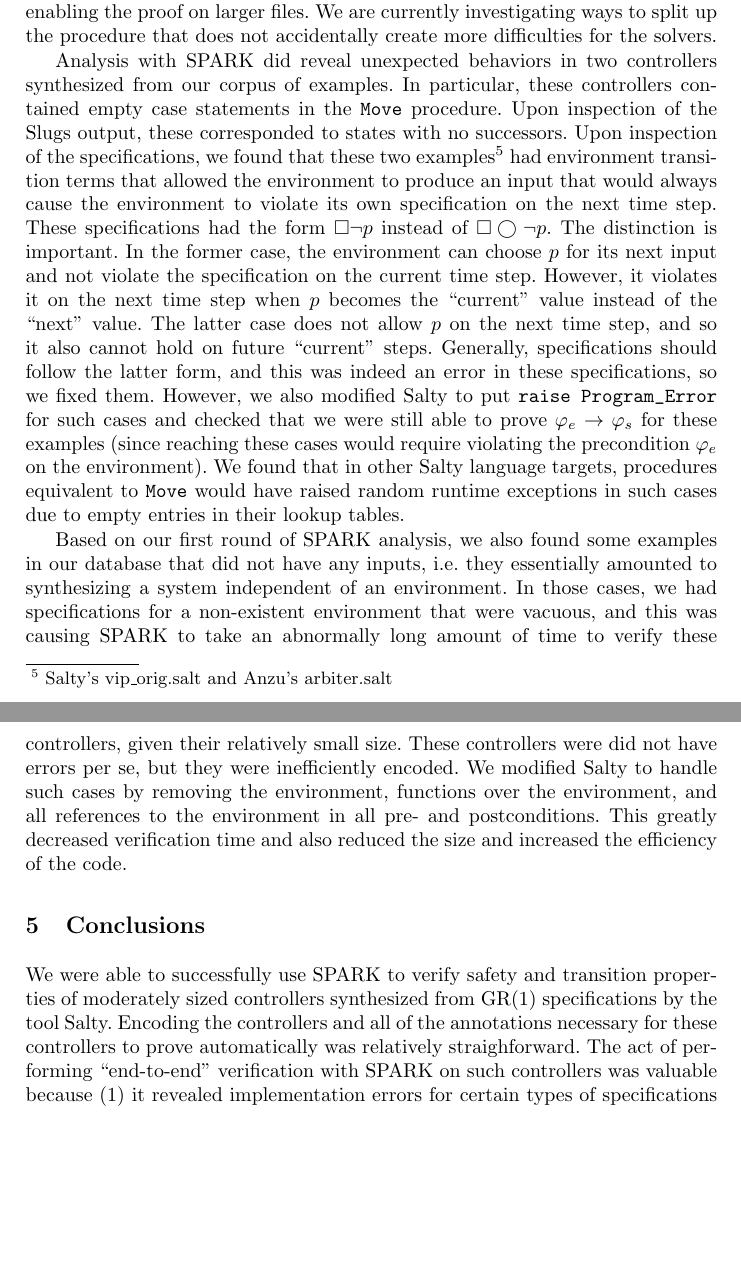
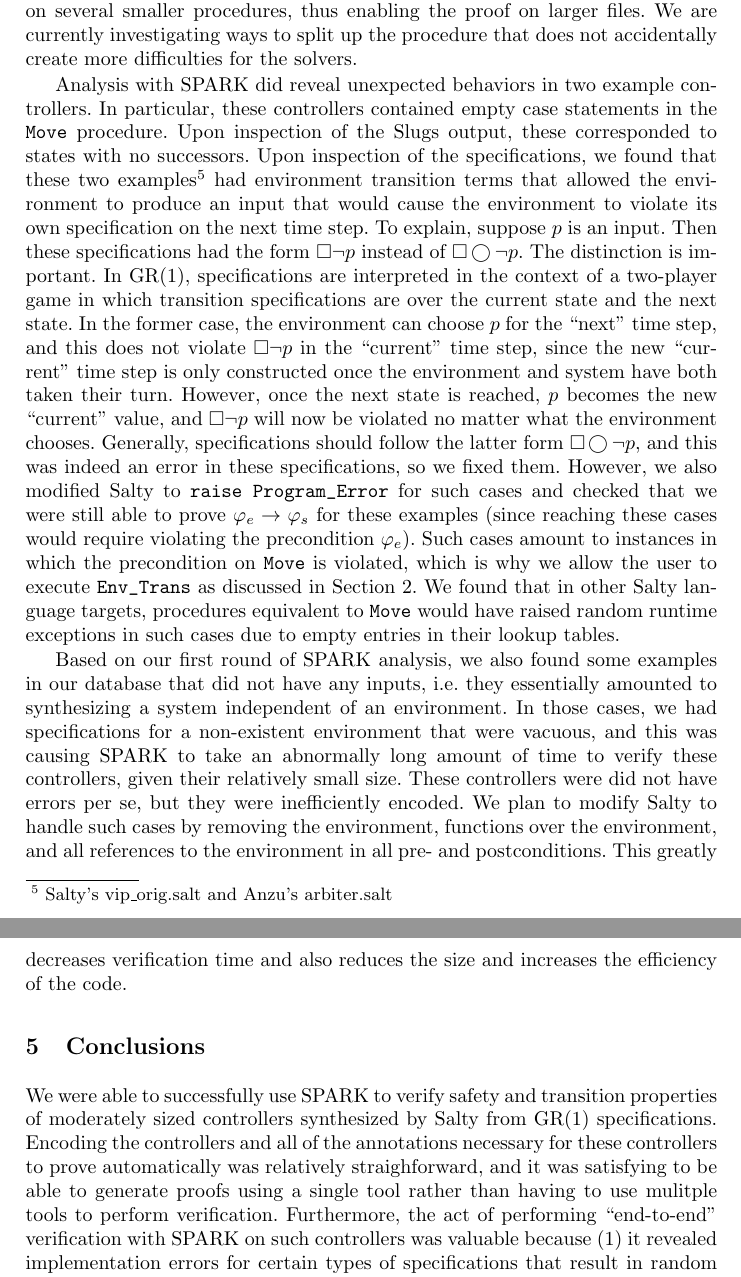
Before and after one commit to GaloisInc/salty, a LaTeX thesis (doc/2020-CAV/paper.tex): two parts of pages 9 and 10 of 11 before the commit and two parts of pages 9 and 10 of 12 after it, joined at a grey line, cut so that both start at the same text, the shorter picture padded with empty space. Compiled offline with pdfLaTeX.

Commit message:
Laura edits

```diff
--- a/doc/2020-CAV/paper.tex
+++ b/doc/2020-CAV/paper.tex
@@ -469,22 +484,28 @@ A solution to both problems could be to split the \lstinline{Move} procedure int
 This would allow SPARK to apply its modular analysis on several smaller procedures, thus enabling the proof on larger files.
 We are currently investigating ways to split up the procedure that does not accidentally create more difficulties for the solvers.
 
-Analysis with SPARK did reveal unexpected behaviors in two controllers synthesized from our corpus of examples.
+Analysis with SPARK did reveal unexpected behaviors in two example controllers.
 In particular, these controllers contained empty case statements in the \lstinline{Move} procedure.
 Upon inspection of the Slugs output, these corresponded to states with no successors.
 Upon inspection of the specifications, we found that these two examples\footnote{Salty's vip\_orig.salt and Anzu's arbiter.salt} had
-environment transition terms that allowed the environment to produce an input that would always cause
+environment transition terms that allowed the environment to produce an input that would cause
 the environment to violate its own specification on the next time step.
-These specifications had the form $\always \lnot p$ instead of $\always \lnext \lnot p$.
+To explain, suppose $p$ is an input.
+Then these specifications had the form $\always \lnot p$ instead of $\always \lnext \lnot p$.
 The distinction is important.
-In the former case, the environment can choose $p$ for its next input and not violate the specification on the current time step.
-However, it violates it on the next time step when $p$ becomes the ``current'' value instead of the ``next'' value.
-The latter case does not allow $p$ on the next time step, and so it also cannot hold on future ``current'' steps.
-Generally, specifications should follow the latter form,
+In GR(1), specifications are interpreted in the context of a two-player game in which transition specifications
+are over the current state and the next state.
+In the former case, the environment can choose $p$ for the ``next'' time step, and this does not violate $\always \lnot p$
+in the ``current'' time step, since the new ``current'' time step is only constructed once the environment and system have both taken their turn.
+However, once the next state is reached, $p$ becomes the new ``current'' value, and $\always \lnot p$
+will now be violated no matter what the environment chooses.
+Generally, specifications should follow the latter form $\always \lnext \lnot p$,
 and this was indeed an error in these specifications, so we fixed them.
-However, we also modified Salty to put \lstinline{raise Program_Error} for such cases and checked
+However, we also modified Salty to \lstinline{raise Program_Error} for such cases and checked
 that we were still able to prove $\varphi_e \limplies \varphi_s$ for these examples
-(since reaching these cases would require violating the precondition $\varphi_e$ on the environment).
+(since reaching these cases would require violating the precondition $\varphi_e$).
+Such cases amount to instances in which the precondition on \lstinline{Move} is violated, which is why we allow the user to execute \lstinline{Env_Trans}
+as discussed in \sectref{sec:implementation}.
 We found that in other Salty language targets, procedures equivalent to \lstinline{Move} would have raised random runtime exceptions
 in such cases due to empty entries in their lookup tables.
 
@@ -494,9 +515,9 @@ In those cases, we had specifications for a non-existent environment that were v
 and this was causing SPARK to take an abnormally long amount of time to verify these controllers, given their relatively small size.
 These controllers were did not have errors per se,
 but they were inefficiently encoded.
-We modified Salty to handle such cases by removing the environment, functions over the environment, and
+We plan to modify Salty to handle such cases by removing the environment, functions over the environment, and
 all references to the environment in all pre- and postconditions.
-This greatly decreased verification time and also reduced the size and increased the efficiency of the code.
+This greatly decreases verification time and also reduces the size and increases the efficiency of the code.
 
 %%%%%%%%%%%%%%%%%%%%%%%%%%%%%%%%%%%%%%%%%%%%%%%%%%%%%%%%%%%%%%%%%%%%%%%%%%%%%%%%
 % CONCLUSIONS
@@ -505,10 +526,13 @@ This greatly decreased verification time and also reduced the size and increased
 \label{sec:conclusions}
 
 We were able to successfully use SPARK to verify safety and transition properties of moderately sized controllers
-synthesized from GR(1) specifications by the tool Salty.
-Encoding the controllers and all of the annotations necessary for these controllers to prove automatically was relatively straighforward.
-The act of performing ``end-to-end'' verification with SPARK on such controllers was valuable because (1) it revealed implementation errors for certain
+synthesized by Salty from GR(1) specifications.
+Encoding the controllers and all of the annotations necessary for these controllers to prove automatically was relatively straighforward,
+and it was satisfying to be able to generate proofs using a single tool rather than having to use mulitple tools to perform verification.
+Furthermore, the act of performing ``end-to-end'' verification with SPARK on such controllers was valuable because (1) it revealed implementation errors for certain
 types of specifications that result in random runtime errors in other Salty target languages, and (2) it revealed cases in which controllers were inefficiently encoded, i.e. when there is no environment.
+
+
 
 In terms of future work, we can potentially improve the scalability of our approach by decomposing the \lstinline{Move} procedure
 into several subprocedures, as discussed in the previous section.
```
Also changed, not shown: doc/2020-CAV/paper.tex (39 more changed lines).
